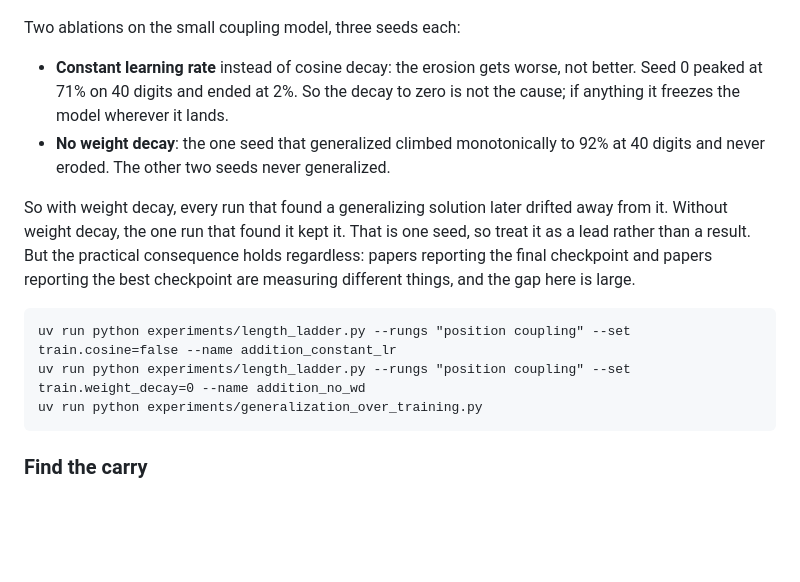
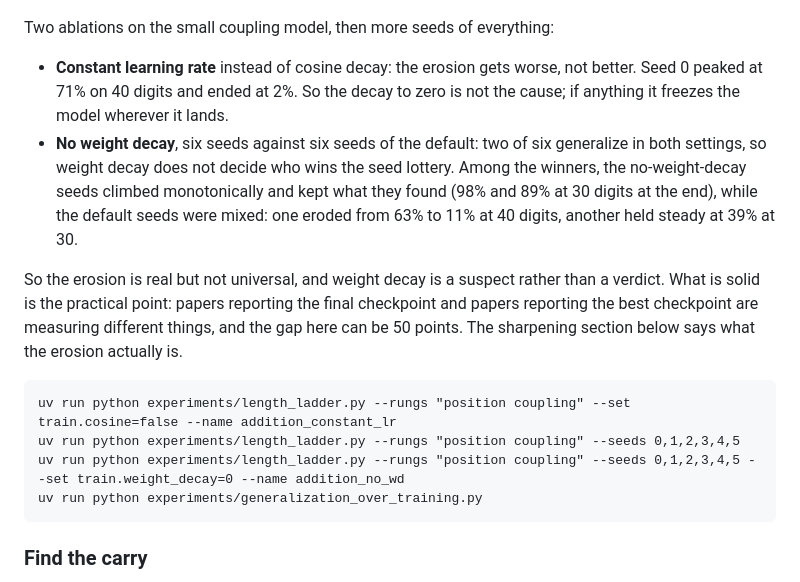
Before and after one commit to Supergoatscriptguy/carrybit, a Markdown page: README.md, the part around one of its changes. Rendered like a GitHub page; blank space fills up the shorter version.

Commit message:
write up six-seed ablations, data mixes, and subtraction

````diff
--- a/README.md
+++ b/README.md
@@ -219,24 +219,28 @@ at 63% on 40 digits at step 17k and 11% at the end.
 
 ![generalization over training](assets/figures/generalization_over_training.png)
 
-Two ablations on the small coupling model, three seeds each:
+Two ablations on the small coupling model, then more seeds of everything:
 
 - **Constant learning rate** instead of cosine decay: the erosion gets worse,
   not better. Seed 0 peaked at 71% on 40 digits and ended at 2%. So the decay
   to zero is not the cause; if anything it freezes the model wherever it lands.
-- **No weight decay**: the one seed that generalized climbed monotonically to
-  92% at 40 digits and never eroded. The other two seeds never generalized.
+- **No weight decay**, six seeds against six seeds of the default: two of six
+  generalize in both settings, so weight decay does not decide who wins the
+  seed lottery. Among the winners, the no-weight-decay seeds climbed
+  monotonically and kept what they found (98% and 89% at 30 digits at the
+  end), while the default seeds were mixed: one eroded from 63% to 11% at 40
+  digits, another held steady at 39% at 30.
 
-So with weight decay, every run that found a generalizing solution later drifted
-away from it. Without weight decay, the one run that found it kept it. That is
-one seed, so treat it as a lead rather than a result. But the practical
-consequence holds regardless: papers reporting the final checkpoint and papers
-reporting the best checkpoint are measuring different things, and the gap here
-is large.
+So the erosion is real but not universal, and weight decay is a suspect
+rather than a verdict. What is solid is the practical point: papers reporting
+the final checkpoint and papers reporting the best checkpoint are measuring
+different things, and the gap here can be 50 points. The sharpening section
+below says what the erosion actually is.
 
 ```
 uv run python experiments/length_ladder.py --rungs "position coupling" --set train.cosine=false --name addition_constant_lr
-uv run python experiments/length_ladder.py --rungs "position coupling" --set train.weight_decay=0 --name addition_no_wd
+uv run python experiments/length_ladder.py --rungs "position coupling" --seeds 0,1,2,3,4,5
+uv run python experiments/length_ladder.py --rungs "position coupling" --seeds 0,1,2,3,4,5 --set train.weight_decay=0 --name addition_no_wd
 uv run python experiments/generalization_over_training.py
 ```
 
````
Also changed, not shown: other parts of README.md (+76 -30 lines).
